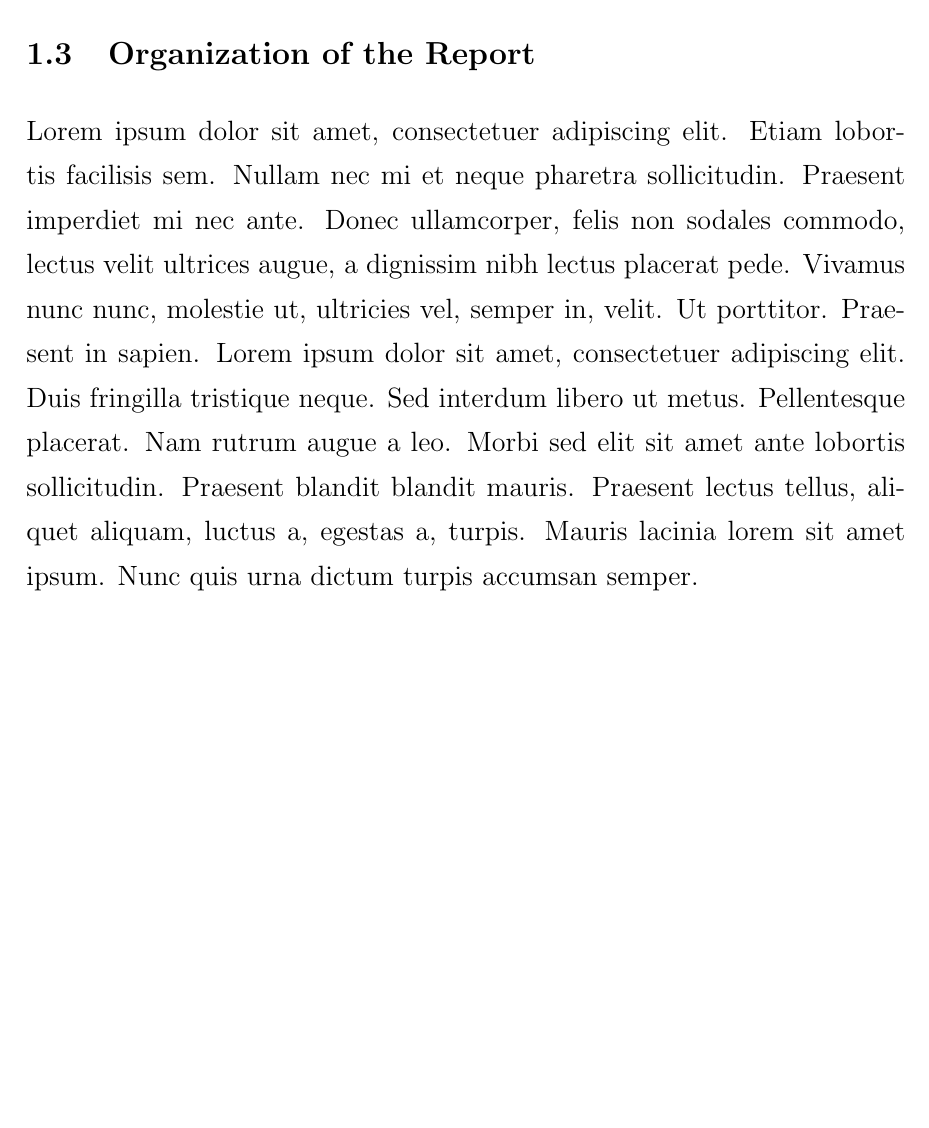
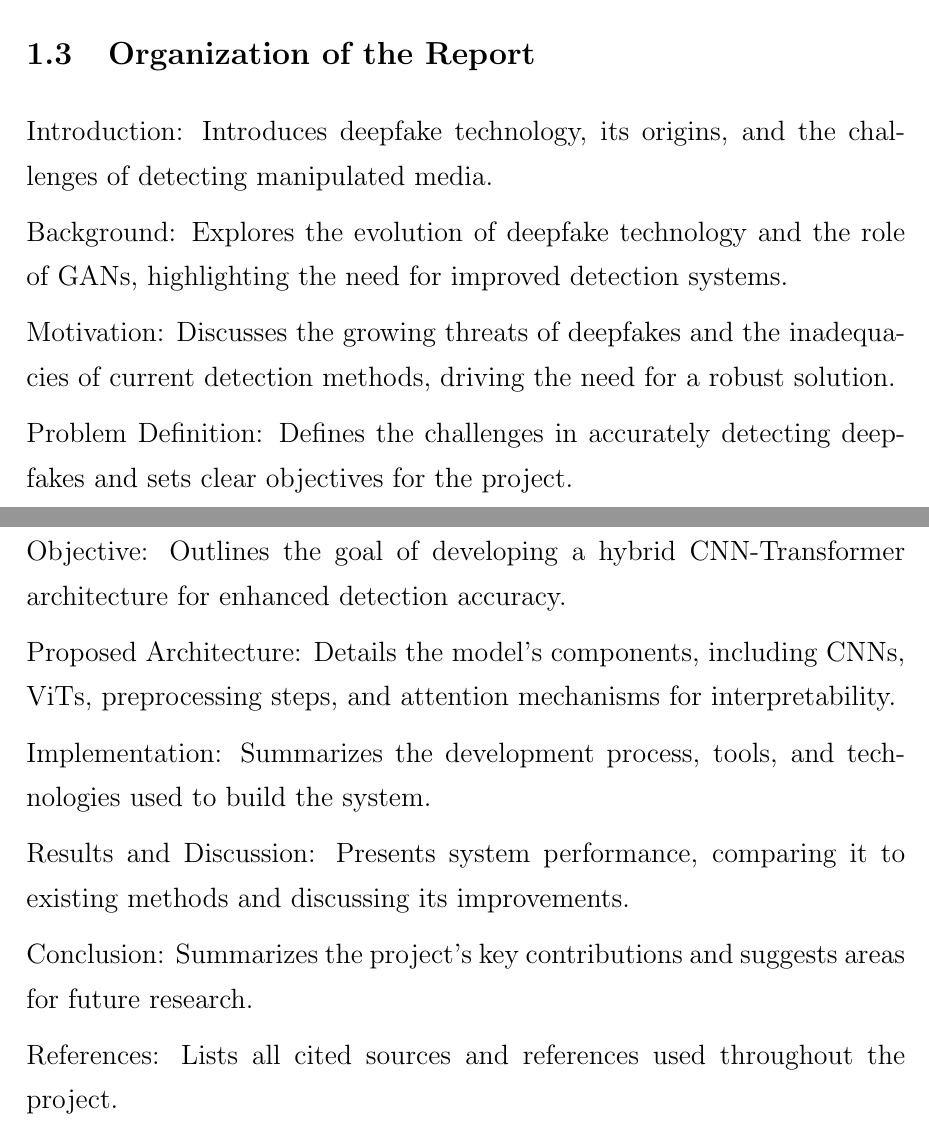
Before and after one commit to sahilbhise09/Major_Project_Report, a LaTeX thesis (thesis.tex, which reads chapters/introduction.tex): part of page 12 of 36 before the commit and two parts of pages 13 and 14 of 38 after it, the two joined at a grey line, cut so that both start at the same text, the shorter picture padded with empty space. Compiled offline with pdfLaTeX.

Commit message:
added Introduction chapter

```diff
--- a/chapters/introduction.tex
+++ b/chapters/introduction.tex
@@ -9,3 +21,21 @@
 
 \section{Organization of the Report}
-\blindtext % remove when adding actual content
+Introduction: Introduces deepfake technology, its origins, and the challenges of detecting manipulated media.
+
+\noindent Background: Explores the evolution of deepfake technology and the role of GANs, highlighting the need for improved detection systems.
+
+\noindent Motivation: Discusses the growing threats of deepfakes and the inadequacies of current detection methods, driving the need for a robust solution.
+
+\noindent Problem Definition: Defines the challenges in accurately detecting deepfakes and sets clear objectives for the project.
+
+\noindent Objective: Outlines the goal of developing a hybrid CNN-Transformer architecture for enhanced detection accuracy.
+
+\noindent Proposed Architecture: Details the model’s components, including CNNs, ViTs, preprocessing steps, and attention mechanisms for interpretability.
+
+\noindent Implementation: Summarizes the development process, tools, and technologies used to build the system.
+
+\noindent Results and Discussion: Presents system performance, comparing it to existing methods and discussing its improvements.
+
+\noindent Conclusion: Summarizes the project’s key contributions and suggests areas for future research.
+
+\noindent References: Lists all cited sources and references used throughout the project.
```
Also changed, not shown: chapters/introduction.tex (18 more changed lines).
